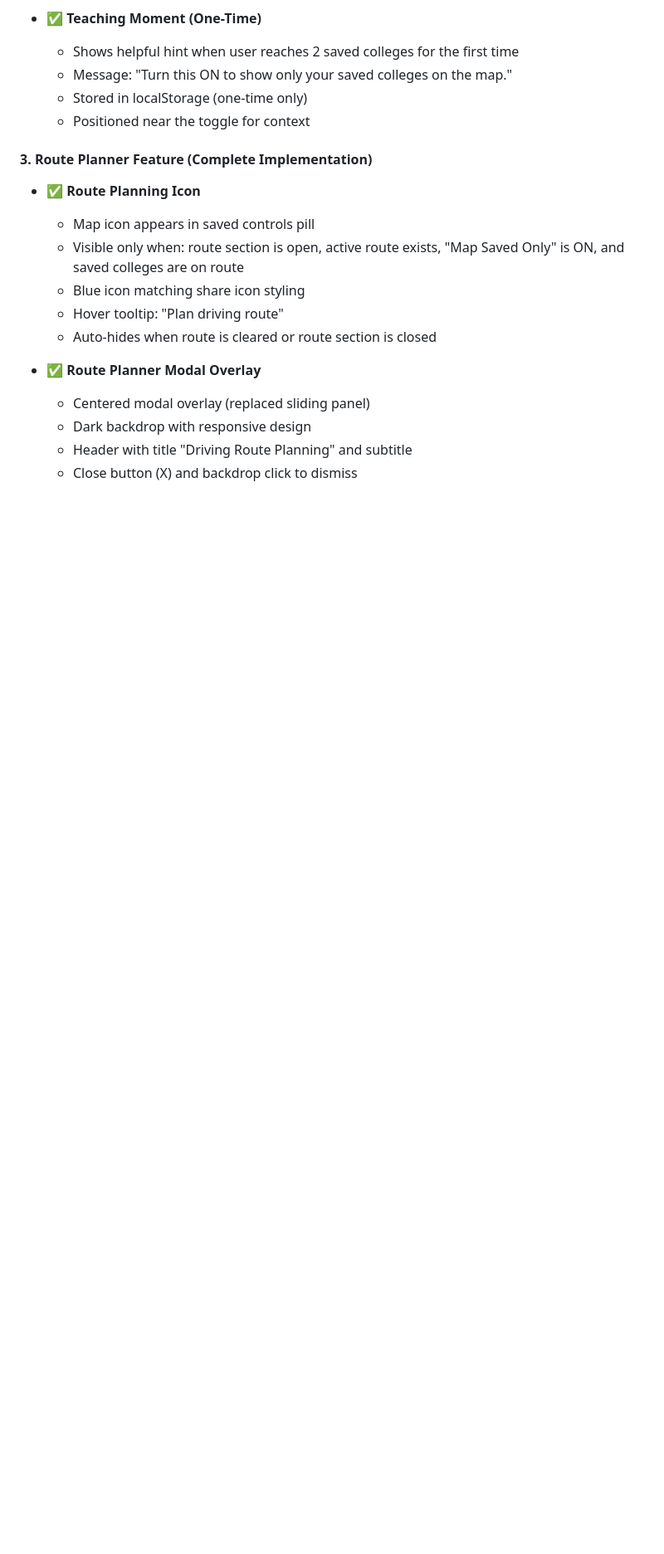
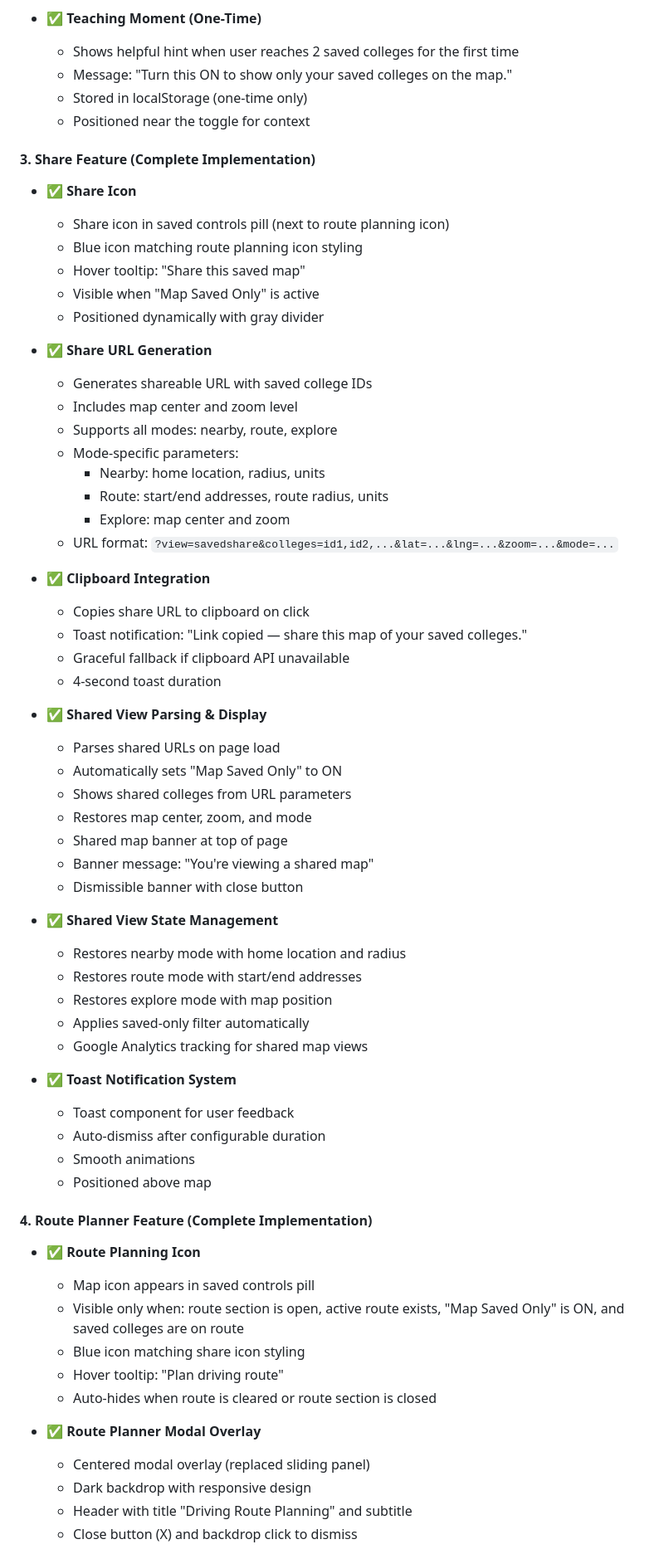
Before and after one commit to cannahere/College-Map, a Markdown page: RELEASE_NOTES.md, the part around the change printed below. Shown: that part at 83% size. Rendered like a GitHub page; blank space fills up the shorter version.

Commit message:
Add Share Feature to Release 4 documentation

```diff
--- a/RELEASE_NOTES.md
+++ b/RELEASE_NOTES.md
@@ -74,7 +74,54 @@
   - Stored in localStorage (one-time only)
   - Positioned near the toggle for context
 
-#### 3. **Route Planner Feature (Complete Implementation)**
+#### 3. **Share Feature (Complete Implementation)**
+
+- ✅ **Share Icon**
+  - Share icon in saved controls pill (next to route planning icon)
+  - Blue icon matching route planning icon styling
+  - Hover tooltip: "Share this saved map"
+  - Visible when "Map Saved Only" is active
+  - Positioned dynamically with gray divider
+
+- ✅ **Share URL Generation**
+  - Generates shareable URL with saved college IDs
+  - Includes map center and zoom level
+  - Supports all modes: nearby, route, explore
+  - Mode-specific parameters:
+    - Nearby: home location, radius, units
+    - Route: start/end addresses, route radius, units
+    - Explore: map center and zoom
+  - URL format: `?view=savedshare&colleges=id1,id2,...&lat=...&lng=...&zoom=...&mode=...`
+
+- ✅ **Clipboard Integration**
+  - Copies share URL to clipboard on click
+  - Toast notification: "Link copied — share this map of your saved colleges."
+  - Graceful fallback if clipboard API unavailable
+  - 4-second toast duration
+
+- ✅ **Shared View Parsing & Display**
+  - Parses shared URLs on page load
+  - Automatically sets "Map Saved Only" to ON
+  - Shows shared colleges from URL parameters
+  - Restores map center, zoom, and mode
+  - Shared map banner at top of page
+  - Banner message: "You're viewing a shared map"
+  - Dismissible banner with close button
+
+- ✅ **Shared View State Management**
+  - Restores nearby mode with home location and radius
+  - Restores route mode with start/end addresses
+  - Restores explore mode with map position
+  - Applies saved-only filter automatically
+  - Google Analytics tracking for shared map views
+
+- ✅ **Toast Notification System**
+  - Toast component for user feedback
+  - Auto-dismiss after configurable duration
+  - Smooth animations
+  - Positioned above map
+
+#### 4. **Route Planner Feature (Complete Implementation)**
 
 - ✅ **Route Planning Icon**
   - Map icon appears in saved controls pill
```
Also changed, not shown: other parts of RELEASE_NOTES.md (+21 -8 lines).
